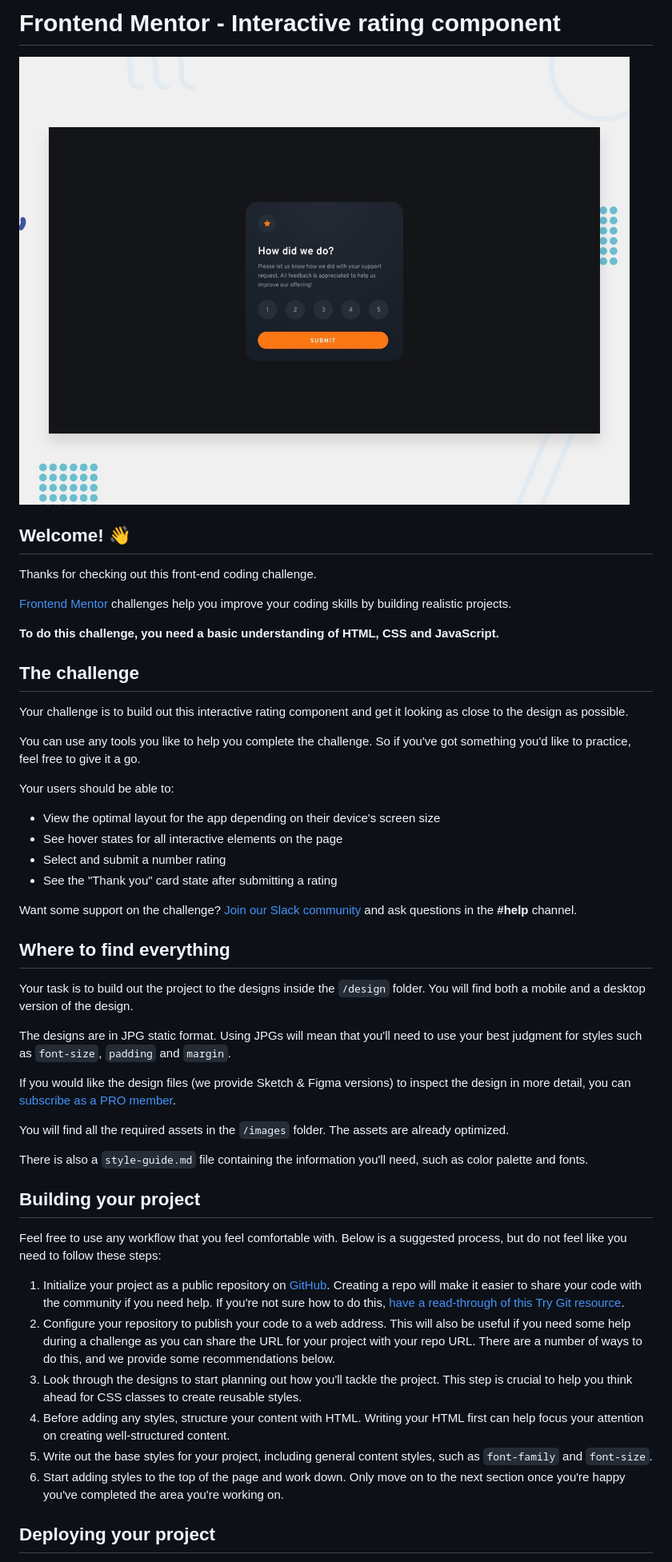
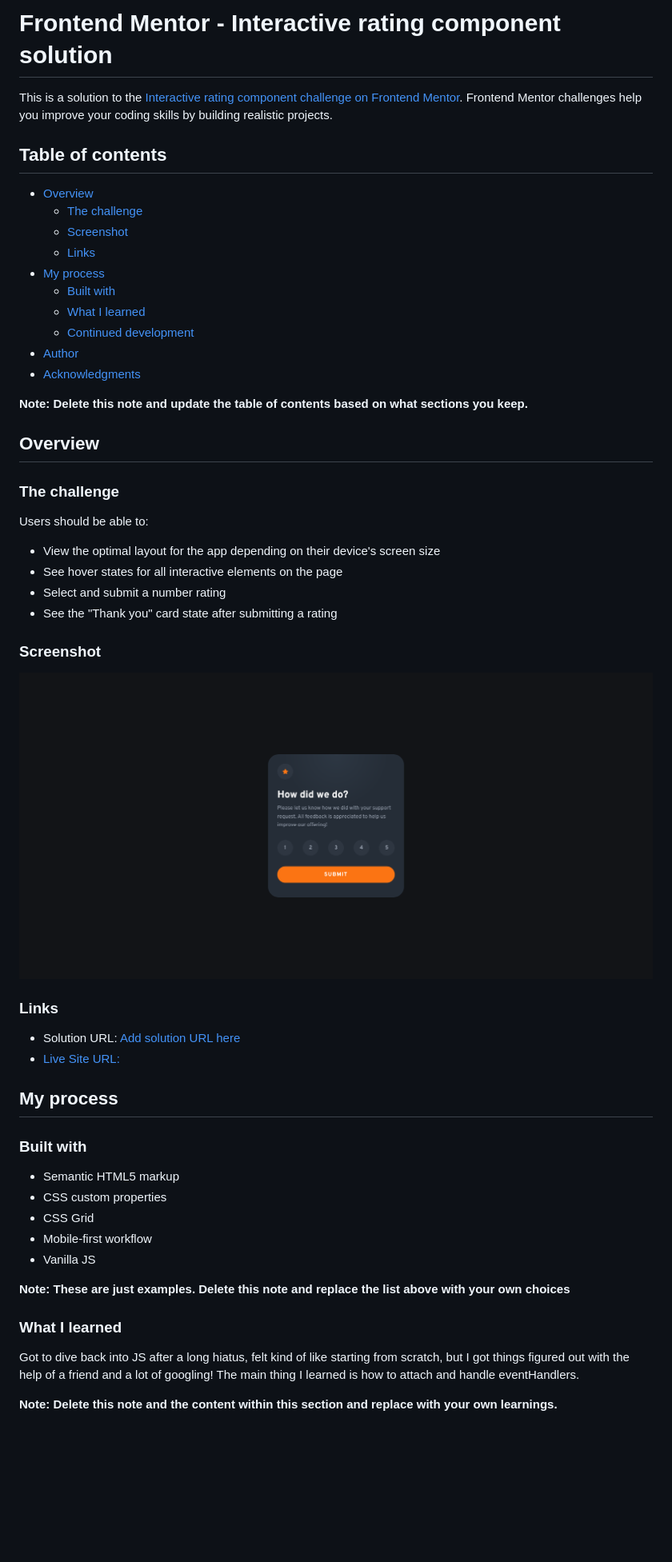
Before and after one commit to JonathanRe/interactive-rating-component-main, a Markdown page: README.md, the part around the change printed below. Shown: that part at 80% size. Drawn GitHub-style; pictures changed too: screenshot.jpg (added); blank space fills up the shorter version.

Commit message:
added screenshot and customized readme

```diff
--- a/README.md
+++ b/README.md
@@ -1,52 +1,58 @@
-# Frontend Mentor - Interactive rating component
+# Frontend Mentor - Interactive rating component solution
 
-![Design preview for the Interactive rating component coding challenge](./design/desktop-preview.jpg)
+This is a solution to the [Interactive rating component challenge on Frontend Mentor](https://www.frontendmentor.io/challenges/interactive-rating-component-koxpeBUmI). Frontend Mentor challenges help you improve your coding skills by building realistic projects.
 
-## Welcome! 👋
+## Table of contents
 
-Thanks for checking out this front-end coding challenge.
+- [Overview](#overview)
+  - [The challenge](#the-challenge)
+  - [Screenshot](#screenshot)
+  - [Links](#links)
+- [My process](#my-process)
+  - [Built with](#built-with)
+  - [What I learned](#what-i-learned)
+  - [Continued development](#continued-development)
+- [Author](#author)
+- [Acknowledgments](#acknowledgments)
 
-[Frontend Mentor](https://www.frontendmentor.io) challenges help you improve your coding skills by building realistic projects.
+**Note: Delete this note and update the table of contents based on what sections you keep.**
 
-**To do this challenge, you need a basic understanding of HTML, CSS and JavaScript.**
+## Overview
 
-## The challenge
+### The challenge
 
-Your challenge is to build out this interactive rating component and get it looking as close to the design as possible.
-
-You can use any tools you like to help you complete the challenge. So if you've got something you'd like to practice, feel free to give it a go.
-
-Your users should be able to:
+Users should be able to:
 
 - View the optimal layout for the app depending on their device's screen size
 - See hover states for all interactive elements on the page
 - Select and submit a number rating
 - See the "Thank you" card state after submitting a rating
 
-Want some support on the challenge? [Join our Slack community](https://www.frontendmentor.io/slack) and ask questions in the **#help** channel.
+### Screenshot
 
-## Where to find everything
+![](./screenshot.jpg)
 
-Your task is to build out the project to the designs inside the `/design` folder. You will find both a mobile and a desktop version of the design.
+### Links
 
-The designs are in JPG static format. Using JPGs will mean that you'll need to use your best judgment for styles such as `font-size`, `padding` and `margin`.
+- Solution URL: [Add solution URL here](https://your-solution-url.com)
+- [Live Site URL:](https://benevolent-quokka-946252.netlify.app/)
 
-If you would like the design files (we provide Sketch & Figma versions) to inspect the design in more detail, you can [subscribe as a PRO member](https://www.frontendmentor.io/pro).
+## My process
 
-You will find all the required assets in the `/images` folder. The assets are already optimized.
+### Built with
 
-There is also a `style-guide.md` file containing the information you'll need, such as color palette and fonts.
+- Semantic HTML5 markup
+- CSS custom properties
+- CSS Grid
+- Mobile-first workflow
+- Vanilla JS
 
-## Building your project
+**Note: These are just examples. Delete this note and replace the list above with your own choices**
 
-Feel free to use any workflow that you feel comfortable with. Below is a suggested process, but do not feel like you need to follow these steps:
+### What I learned
 
-1. Initialize your project as a public repository on [GitHub](https://github.com/). Creating a repo will make it easier to share your code with the community if you need help. If you're not sure how to do this, [have a read-through of this Try Git resource](https://try.github.io/).
-2. Configure your repository to publish your code to a web address. This will also be useful if you need some help during a challenge as you can share the URL for your project with your repo URL. There are a number of ways to do this, and we provide some recommendations below.
-3. Look through the designs to start planning out how you'll tackle the project. This step is crucial to help you think ahead for CSS classes to create reusable styles.
-4. Before adding any styles, structure your content with HTML. Writing your HTML first can help focus your attention on creating well-structured content.
-5. Write out the base styles for your project, including general content styles, such as `font-family` and `font-size`.
-6. Start adding styles to the top of the page and work down. Only move on to the next section once you're happy you've completed the area you're working on.
+Got to dive back into JS after a long hiatus, felt kind of like starting from scratch, but I got things figured out with the help of a friend and a lot of googling!
+The main thing I learned is how to attach and handle eventHandlers.
 
-## Deploying your project
+**Note: Delete this note and the content within this section and replace with your own learnings.**
 
```
Also changed, not shown: other parts of README.md (+10 -34 lines), README-template.md (deleted, +0 -113 lines).
